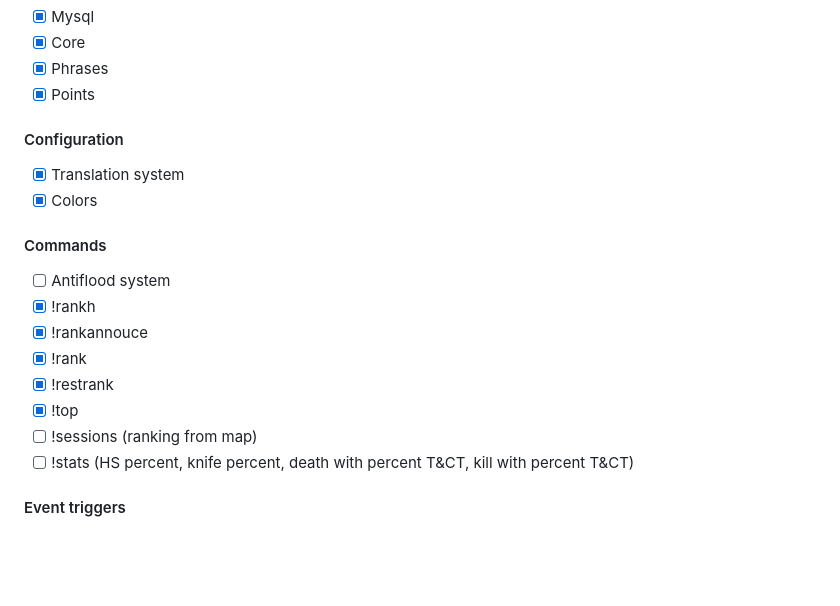
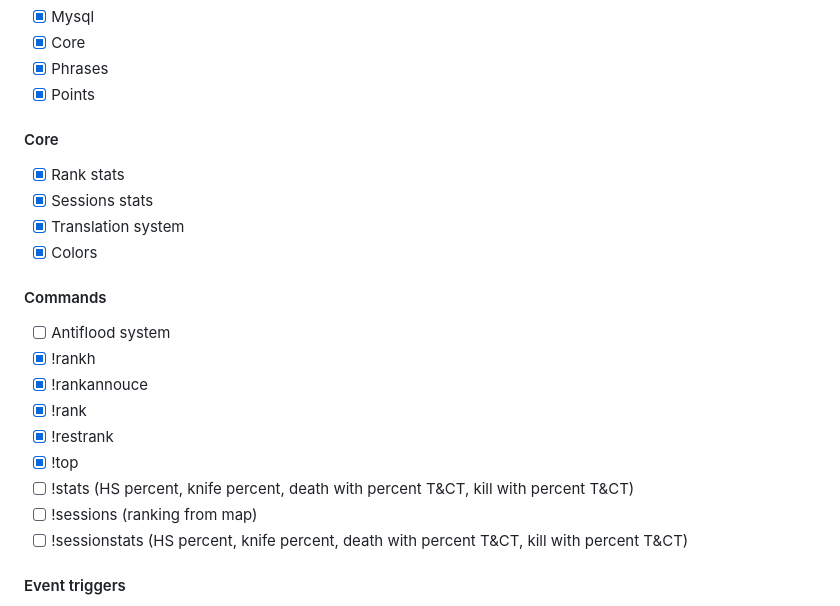
Before and after one commit to Salvatore-Als/cs2-rank, a Markdown page: readme.md, the part around the change. Rendered like a GitHub page; blank space fills up the shorter version.

```diff
--- a/readme.md
+++ b/readme.md
@@ -29,7 +29,9 @@ This is a rank plugin designed to work with Metamod, incorporating a MySQL datab
 - [x]  Phrases
 - [x]  Points
 
-#### Configuration
+#### Core
+- [x]  Rank stats
+- [x]  Sessions stats
 - [x]  Translation system
 - [x]  Colors
 
@@ -40,8 +42,9 @@ This is a rank plugin designed to work with Metamod, incorporating a MySQL datab
 - [x]  !rank
 - [x]  !restrank
 - [x]  !top
+- [ ]  !stats (HS percent, knife percent, death with percent T&CT, kill with percent T&CT)
 - [ ]  !sessions (ranking from map)
-- [ ]  !stats (HS percent, knife percent, death with percent T&CT, kill with percent T&CT)
+- [ ]  !sessionstats (HS percent, knife percent, death with percent T&CT, kill with percent T&CT)
 
 #### Event triggers
 - [x]  Player death by weapon
```
